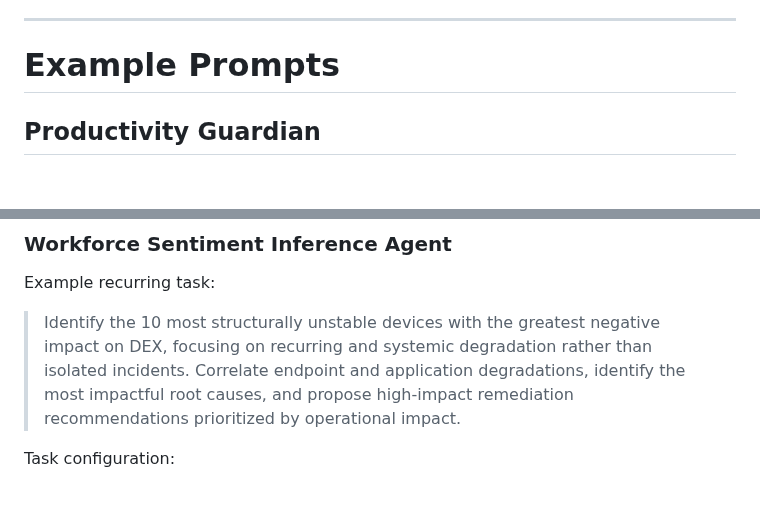
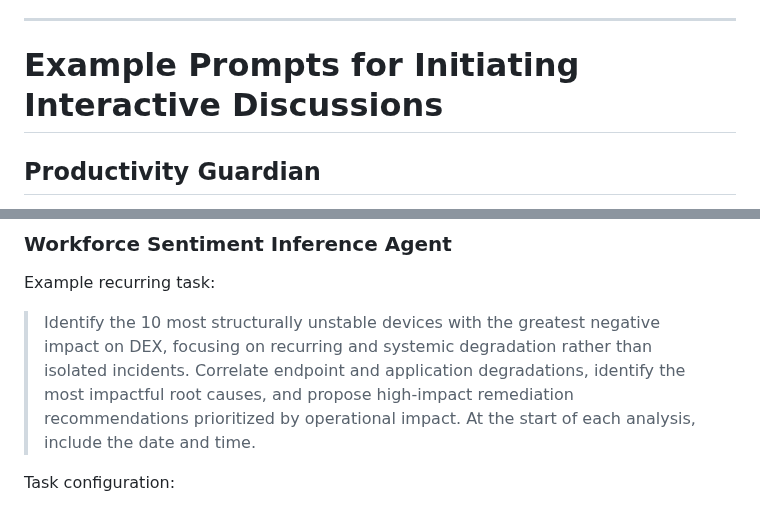
Before and after one commit to cgaginnext/nexthink-workspace-it-agents, a Markdown page: README.md, 2 parts joined by grey strips. Rendered like a GitHub page; blank space fills up the shorter version.

Commit message:
Update README.md with reacher example for a task
At the start of each analysis, include the date and time.

```diff
--- a/README.md
+++ b/README.md
@@ -201,7 +201,7 @@ Together, they enable:
 
 ---
 
-# Example Prompts
+# Example Prompts for Initiating Interactive Discussions
 
 ## Productivity Guardian
 “Show me which employee populations are losing the most productivity due to recurring digital friction this week.”
@@ -361,6 +361,7 @@ Examples:
 Example recurring task:
 
 > Identify the 10 most structurally unstable devices with the greatest negative impact on DEX, focusing on recurring and systemic degradation rather than isolated incidents. Correlate endpoint and application degradations, identify the most impactful root causes, and propose high-impact remediation recommendations prioritized by operational impact.
+At the start of each analysis, include the date and time.
 
 Task configuration:
 - Schedule: Daily at 9:00 AM
```
